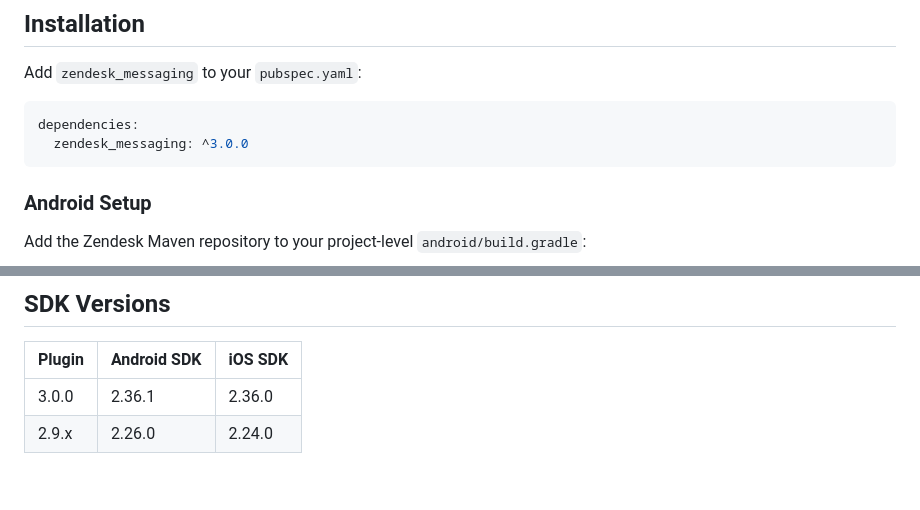
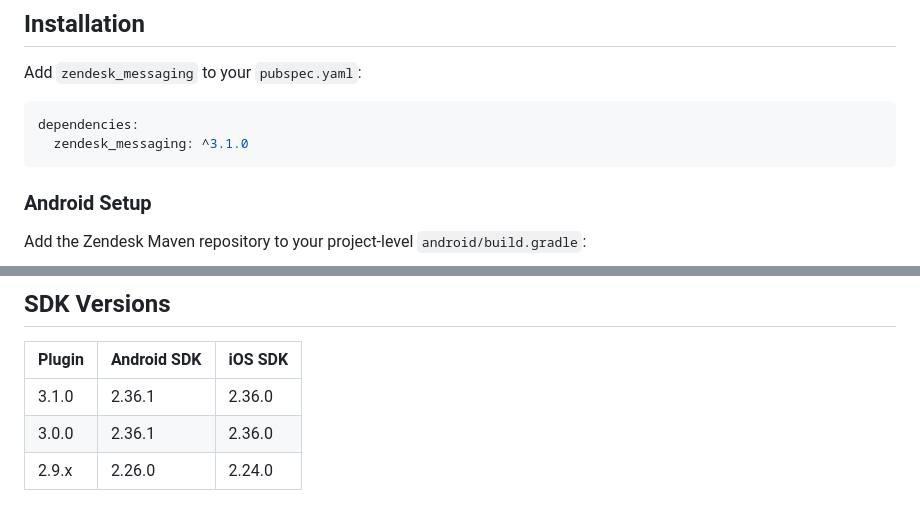
Before and after one commit to chyiiiiiiiiiiii/flutter_zendesk_messaging, a Markdown page: README.md, 2 parts joined by grey strips. Drawn GitHub-style; blank space fills up the shorter version.

````diff
--- a/README.md
+++ b/README.md
@@ -33,7 +33,7 @@ Add `zendesk_messaging` to your `pubspec.yaml`:
 
 ```yaml
 dependencies:
-  zendesk_messaging: ^3.0.0
+  zendesk_messaging: ^3.1.0
 ```
 
 ### Android Setup
@@ -491,6 +561,7 @@ await ZendeskMessaging.listenUnreadMessages();
 
 | Plugin | Android SDK | iOS SDK |
 |--------|-------------|---------|
+| 3.1.0 | 2.36.1 | 2.36.0 |
 | 3.0.0 | 2.36.1 | 2.36.0 |
 | 2.9.x | 2.26.0 | 2.24.0 |
 
````
Also changed, not shown: other parts of README.md (+82 -12 lines).
